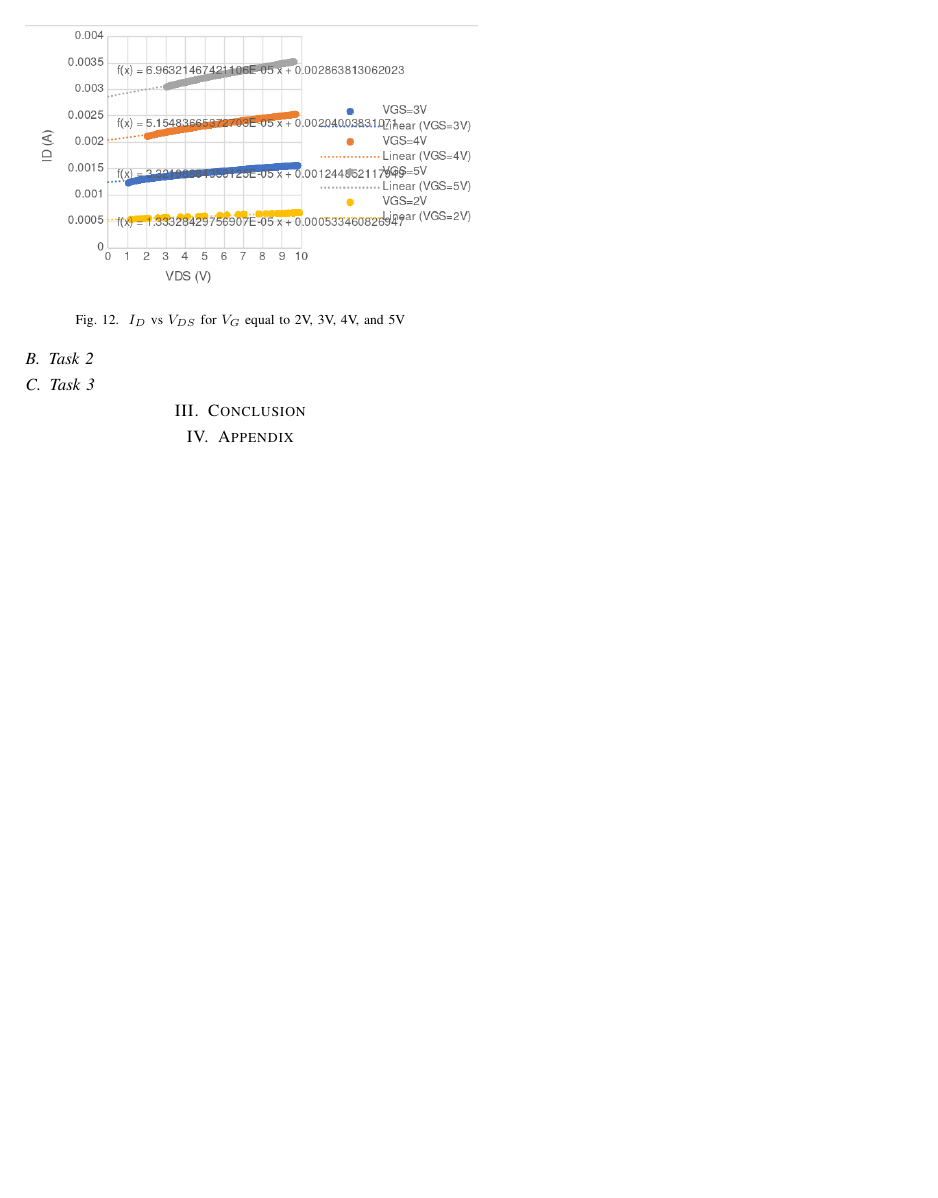
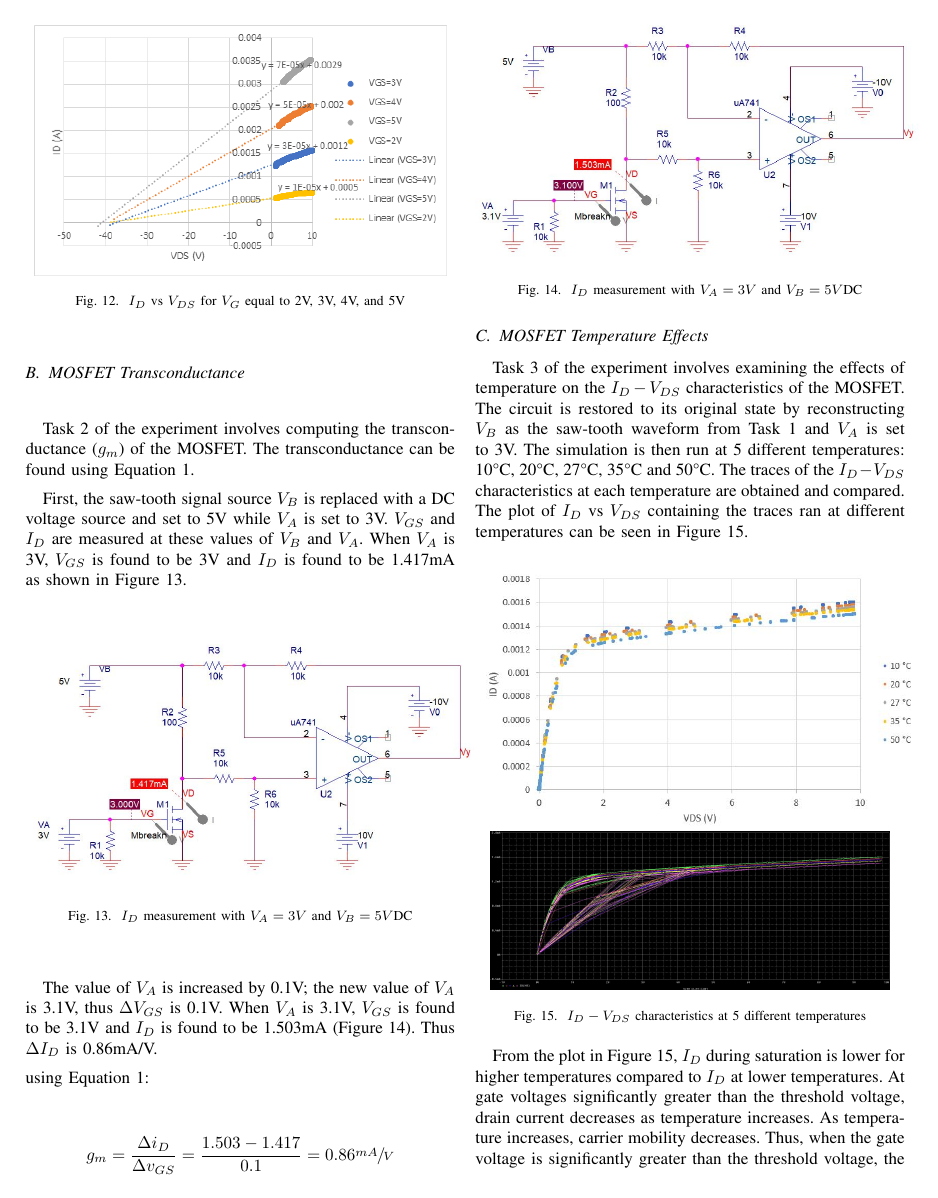
Before and after one commit to YazdanZ/McGill-ECSE331-Assignments, a LaTeX problem sheet (Assignment3/Lab Report/Report.tex): page 5 of 5 before the commit and page 5 of 6 after it. Compiled offline with pdfLaTeX.

Commit message:
Finish lab3 report

```diff
--- a/Assignment3/Lab Report/Report.tex
+++ b/Assignment3/Lab Report/Report.tex
@@ -4,6 +4,7 @@
 \usepackage{amsmath}
 \usepackage{gensymb}
 \usepackage{graphicx}
+\usepackage{xfrac}
 \usepackage{float}
 \graphicspath{ {./images/}  }
 
@@ -180,14 +181,43 @@ The early voltage for a MOSFET is 1/$\lambda$ and can be found by extending the
 
 \begin{figure}[H]
     \centering
-    \includegraphics[scale=0.4]{SIM13}
+    \includegraphics[scale=0.5]{SIM14}
     \caption{$I_D$ vs $V_{DS}$ for $V_G$ equal to 2V, 3V, 4V, and 5V}
 \end{figure}
 
-\subsection{Task 2}
-\subsection{Task 3}
+\subsection{MOSFET Transconductance}
+Task 2 of the experiment involves computing the transconductance ($g_m$) of the MOSFET. The transconductance can be found using Equation 1.
+
+First, the saw-tooth signal source $V_B$ is replaced with a DC voltage source and set to 5V while $V_A$ is set to 3V. $V_{GS}$ and $I_D$ are measured at these values of $V_B$ and $V_A$. When $V_A$ is 3V, $V_{GS}$ is found to be 3V and $I_D$ is found to be 1.417mA as shown in Figure 13.
+\begin{figure}[H]
+    \centering
+    \includegraphics[scale=0.4]{Circuit5}
+    \caption{$I_D$ measurement with $V_A = 3V$ and $V_B = 5V$DC}
+\end{figure}
+
+The value of $V_A$ is increased by 0.1V; the new value of $V_A$ is 3.1V, thus $\Delta V_{GS}$ is 0.1V. When $V_A$ is 3.1V, $V_{GS}$ is found to be 3.1V and $I_D$ is found to be 1.503mA (Figure 14). Thus $\Delta I_D$  is 0.86mA/V.
+
+\noindent using Equation 1:
+\[g_m = \frac{\Delta i_D}{\Delta v_{GS}} = \frac{1.503 - 1.417}{0.1} = 0.86\sfrac{mA}{V}\]
+\begin{figure}[H]
+    \centering
+    \includegraphics[scale=0.4]{Circuit4}
+    \caption{$I_D$ measurement with $V_A = 3V$ and $V_B = 5V$DC}
+\end{figure}
+
+\subsection{MOSFET Temperature Effects}
+Task 3 of the experiment involves examining the effects of temperature on the $I_D-V_{DS}$ characteristics of the MOSFET.
+The circuit is restored to its original state by reconstructing $V_B$ as the saw-tooth waveform from Task 1 and $V_A$ is set to 3V. The simulation is then run at 5 different temperatures: 10°C, 20°C, 27°C, 35°C and 50°C. The traces of the $I_D-V_{DS}$ characteristics at each temperature are obtained and compared. The plot of $I_D$ vs $V_{DS}$ containing the traces ran at different temperatures can be seen in Figure 15.
+
+\begin{figure}[h]
+    \centering
+    \includegraphics[scale=0.53]{SIM12}
+    \includegraphics[scale=0.17]{SIM11}
+    \caption{$I_D-V_{DS}$ characteristics at 5 different temperatures}
+\end{figure}
+
+From the plot in Figure 15, $I_D$ during saturation is lower for higher temperatures compared to $I_D$ at lower temperatures. At gate voltages significantly greater than the threshold voltage, drain current decreases as temperature increases. As temperature increases, carrier mobility decreases. Thus, when the gate voltage is significantly greater than the threshold voltage, the carrier mobility decreases which causes the drain current to be lower.
 
 \section{Conclusion}
-
-\section{Appendix}
+In conclusion, we learned about the DC characteristics of MOSFETs by simulation them in PSPICE. At first, we analyzed the MOSFET $I_D-V_{DS}$ characteristics through multiple experiments and plots. We found characteristics such as the NMOS threshold and the early voltage. In the second part, we ran studies to find the transconductance $g_m$ of our device. Finally, we plot the $I_D-V_{DS}$ characteristics of our device at different temperatures to study MOSFET temperature effects. All the mentioned analysis were also verified with the studied theory.
 \end{document}
```
Also changed, not shown: Assignment3/Lab Report/Report.pdf, Assignment3/Lab Report/images/Circuit5.JPG (renamed from Assignment3/Lab Report/images/Cirucuit5.JPG), Assignment3/Lab Report/Report.tex (16 more changed lines).
